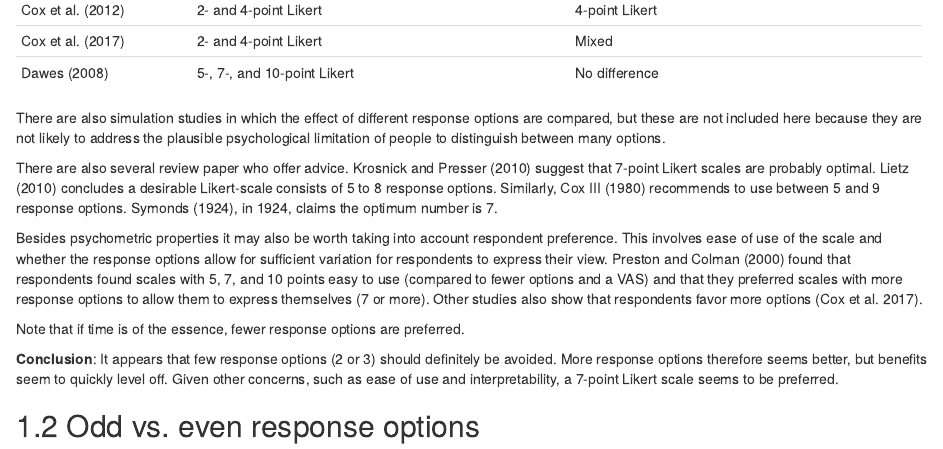
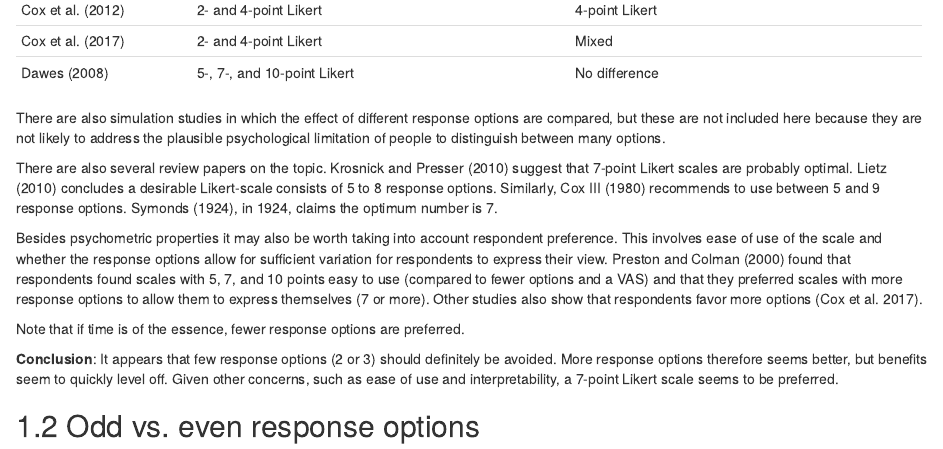
Before and after one commit to WillemSleegers/how-to-science, an R Markdown document (01-survey-design.Rmd): the page in a window 1100 px wide, from 1350 px down. Rendered offline with R 4.5, knitr and Pandoc, with nearby package versions; drawn as R Markdown's standard HTML page in place of the format the file asks for.

Commit message:
Fix typo.

```diff
--- a/01-survey-design.Rmd
+++ b/01-survey-design.Rmd
@@ -72,7 +72,7 @@ The question of how many response options to use centers around two main concern
 
 There are also simulation studies in which the effect of different response options are compared, but these are not included here because they are not likely to address the plausible psychological limitation of people to distinguish between many options.
 
-There are also several review paper who offer advice. @krosnick2010 suggest that 7-point Likert scales are probably optimal. @lietz2010 concludes a desirable Likert-scale consists of 5 to 8 response options. Similarly, @coxiii1980 recommends to use between 5 and 9 response options. @symonds1924, in 1924, claims the optimum number is 7.
+There are also several review papers on the topic. @krosnick2010 suggest that 7-point Likert scales are probably optimal. @lietz2010 concludes a desirable Likert-scale consists of 5 to 8 response options. Similarly, @coxiii1980 recommends to use between 5 and 9 response options. @symonds1924, in 1924, claims the optimum number is 7.
 
 Besides psychometric properties it may also be worth taking into account respondent preference. This involves ease of use of the scale and whether the response options allow for sufficient variation for respondents to express their view. @preston2000 found that respondents found scales with 5, 7, and 10 points easy to use (compared to fewer options and a VAS) and that they preferred scales with more response options to allow them to express themselves (7 or more). Other studies also show that respondents favor more options [@cox2017].
 
```
